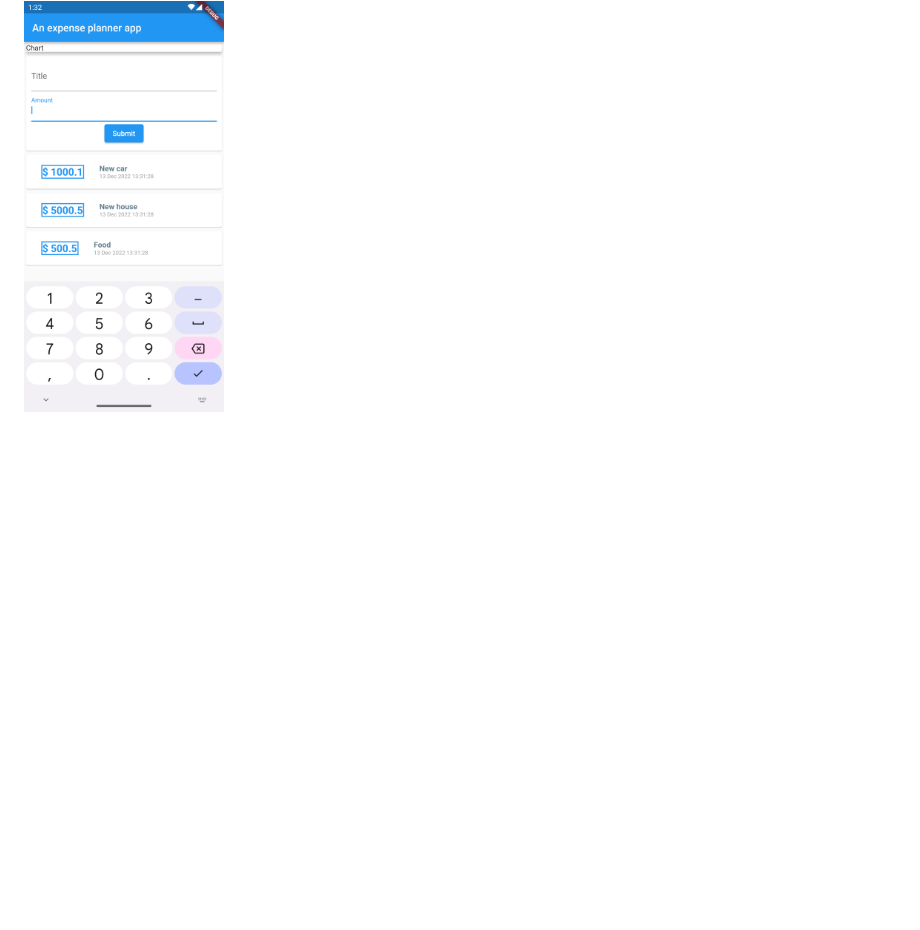
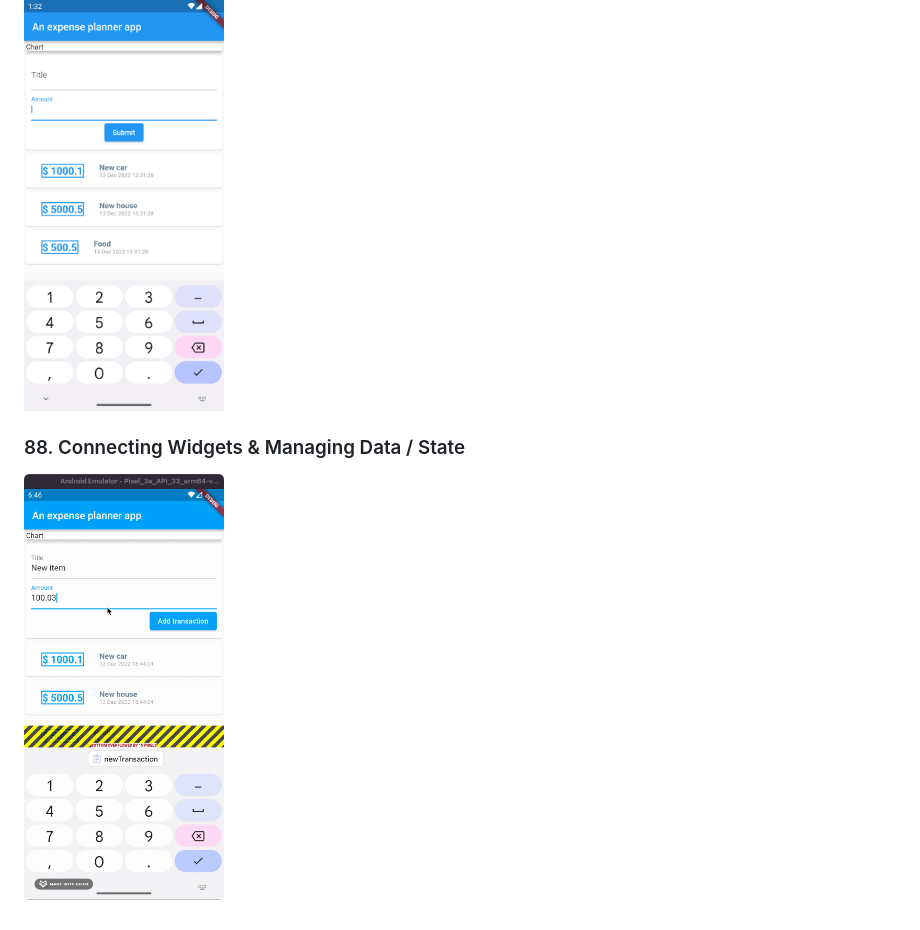
Before and after one commit to nmint8m/learn-flutter, a Markdown page: README.md, the part around the change. Rendered like a GitHub page; pictures changed too: images/88. Connecting Widgets Managing Data State.gif (added); folded sections open; blank space fills up the shorter version.

```diff
--- a/README.md
+++ b/README.md
@@ -62,4 +62,8 @@ Follow [Udemy Course](https://www.udemy.com/course/learn-flutter-dart-to-build-i
 
 <img src="./images/85.%20Adding%20Text%20Input%20Widgets%20.png" width=200>
 
+### 88. Connecting Widgets & Managing Data / State
+
+<img src="./images/88.%20Connecting%20Widgets%20Managing%20Data%20State.gif" width=200>
+
 </details>
```
